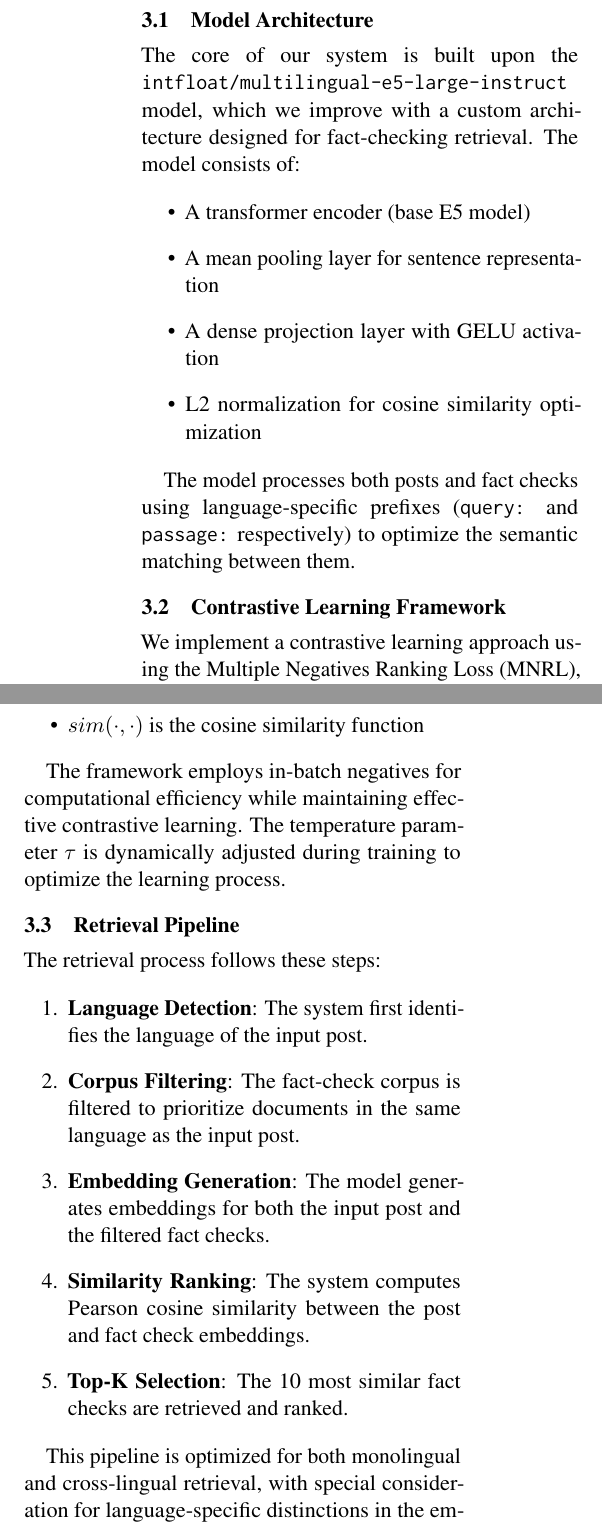
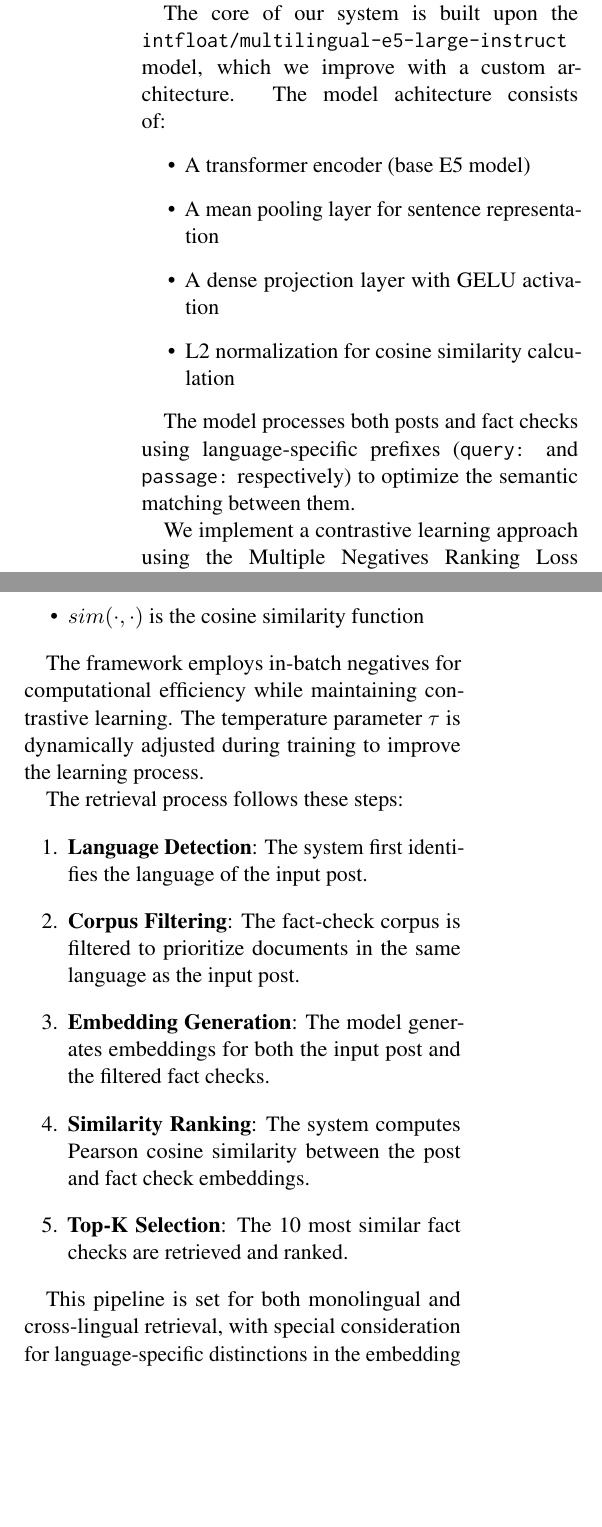
Before and after one commit to sanlares/projects, a LaTeX paper (Association for Computational Linguistics (ACL) conference (1)/latex/lares_semeval_modified.tex): two parts of the columns of page 2 of 5, joined at a grey line, cut at the place of the change, the shorter picture padded with empty space. Compiled offline with pdfLaTeX.

Commit message:
chore: wording and citing

```diff
--- a/Association for Computational Linguistics (ACL) conference (1)/latex/lares_semeval_modified.tex
+++ b/Association for Computational Linguistics (ACL) conference (1)/latex/lares_semeval_modified.tex
@@ -51,47 +51,50 @@ Santiago Lares Harbin \\
 \begin{document}
 \maketitle
 \begin{abstract}
-We present a multilingual fact-checking retrieval system for the SemEval-2025 task of matching social media posts with relevant fact checks. Our approach utilizes a contrastive learning framework built on the multilingual E5 model architecture, fine-tuned on the provided dataset. The system achieves a Success@10 score of 0.867 on the official test set, with notable performance variations between languages. We demonstrate that appropriate input prefixes and language-specific corpus filtering significantly improve retrieval performance. Our analysis reveals interesting patterns in cross-lingual transfer, with specifically strong results on Malaysian and Thai languages. The paper presents detailed experiments comparing different model architectures, input formatting strategies, and their impact on multilingual retrieval performance.
+We present a multilingual fact-checking retrieval system for the SemEval-2025 task of matching social media posts with relevant fact checks. Our approach utilizes a contrastive learning framework built on the multilingual E5 model architecture, fine-tuned on the provided dataset. The system achieves a Success@10 score of 0.867 on the official test set, with performance variations between languages. We demonstrate that input prefixes and language-specific corpus filtering significantly improve retrieval performance. Our analysis reveals interesting patterns in cross-lingual transfer, with specifically strong results on Malaysian and Thai languages. The paper presents experiments comparing different model architectures, input formatting strategies, and their impact on multilingual retrieval performance.
 \end{abstract}
 
 \section{Introduction}
+% Agregar como la desinformacion puede poner en peligro la democracia. Buscar papers de sociologia o politologia que hablen sobre desinformacion y su efecto en el mundo moderno. Tambien como los LLM pueden ayudar en temas de este tipo a traves de las redes sociales.
+The proliferation of misinformation on social media has created an urgent need for automated fact-checking systems that can retrieve relevant fact-checks for dubious claims. The SemEval-2025 Task \cite{sebi2025multilingual} addresses this challenge by requiring participants to develop systems that can retrieve the most relevant fact checks for social media posts from a large corpus of 272,447 fact checks among multiple languages.
 
-The proliferation of misinformation on social media has created an urgent need for automated fact-checking systems that can efficiently retrieve relevant fact-checks for dubious claims. The SemEval-2025 Task \cite{sebi2025multilingual} addresses this challenge by requiring participants to develop systems that can retrieve the most relevant fact checks for social media posts from a large corpus of 272,447 fact checks among multiple languages.
-
-In this paper, we present our approach to this task, which utilizes a fine-tuned multilingual embedding model based on the E5 architecture \cite{wang2024multilingual}. Our system employs a contrastive learning framework to optimize the semantic matching between posts and fact checks. We focus in particular on effective multilingual representation learning and cross-lingual retrieval functions. The code for our system is publicly available on GitHub\footnote{\url{https://github.com/sanlares/semeval_2025}}.
+In this paper, we present our approach to this task, which utilizes a fine-tuned multilingual embedding model based on the E5 architecture \cite{wang2024multilingual}. Our system employs a contrastive learning framework to optimize the semantic matching between posts and fact checks on fine-tuning. We focus in particular on multilingual representation learning and cross-lingual retrieval functions. The code for our system is publicly available on GitHub\footnote{\url{https://github.com/sanlares/semeval_2025}}.
 
 Our main contributions include: (1) an analysis of various model architectures and their performance among different languages, (2) an examination of how input prefixes affect retrieval accuracy, and (3) a demonstration of the importance of language-specific corpus filtering for improving retrieval performance. Our system achieved an average Success@10 score of 0.867 on the official test set, ranking 20th out of 28 published participants.
 
 \section{Background}
 
-Automated fact-checking has emerged as a critical tool in combating the spread of misinformation online. The SemEval-2025 task focuses especially on multilingual fact-check retrieval, where the goal is to match social media posts with relevant fact-checks from a large multilingual corpus.
+Automated fact-checking has emerged as a critical tool in combating the spread of misinformation online. The SemEval-2025 Task \cite{sebi2025multilingual} focuses especially on multilingual fact-check retrieval, where the goal is to match social media posts with relevant fact-checks from a large multilingual corpus.
 
-The task involves two main challenges: (1) semantic matching between posts and fact checks, which may be expressed differently despite covering the same claim, and (2) effective cross-lingual retrieval, where a post in one language must be matched with fact checks potentially written in different languages.
+The task involves two main challenges: (1) semantic matching between posts and fact checks, which may be expressed differently despite covering the same claim, and (2) cross-lingual retrieval, where a post in one language must be matched with fact checks potentially written in different languages.
+% Describir mejor las tareas
 
 Recent advances in multilingual embedding models have shown promising results for cross-lingual retrieval tasks \cite{feng2022languageagnosticbertsentenceembedding, litschko2022crosslingual}. These models learn a shared semantic space between languages, allowing for effective comparison of text regardless of the source language. In particular, contrastive learning approaches have proven effective for training such models, as they explicitly optimize for similarity between related texts while pushing unrelated texts apart in the embedding space.
-
+% Agregar referencia a tecnicas de contrastive learning.
 Our approach builds upon these advances, utilizing the multilingual E5 model architecture \cite{wang2024multilingual} as a foundation. This model has demonstrated strong performance on multilingual retrieval benchmarks by combining transformer-based encoders with effective contrastive pre-training. We additionally fine-tune this model on the task-specific data to optimize its performance for fact-check retrieval.
-
+% Buscar si hay citas disponibles para citar el multilingual retrieval benchmark
 \section{System Overview}
 
 Our system addresses the challenge of retrieving relevant fact checks from a large corpus of 272,447 documents by implementing a fine-tuned contrastive learning approach based on the multilingual E5 model architecture. The system consists of three main components: (1) a text embedding model, (2) a contrastive learning framework, and (3) a retrieval pipeline.
 
-\subsection{Model Architecture}
 
-The core of our system is built upon the \texttt{intfloat/multilingual-e5-large-instruct} model, which we improve with a custom architecture designed for fact-checking retrieval. The model consists of:
+The core of our system is built upon the \texttt{intfloat/multilingual-e5-large-instruct} model, which we improve with a custom architecture. The model achitecture consists of:
 
 \begin{itemize}
     \item A transformer encoder (base E5 model)
+    % Agregar cita de E5
     \item A mean pooling layer for sentence representation
+    % Buscar si hay algo de mean pooling layer que sea espeficicamente util para modelos de embedding
     \item A dense projection layer with GELU activation
-    \item L2 normalization for cosine similarity optimization
+    \item L2 normalization for cosine similarity calculation
+    % Buscar algun paper de similaridad coseno
 \end{itemize}
 
 The model processes both posts and fact checks using language-specific prefixes (\texttt{query:} and \texttt{passage:} respectively) to optimize the semantic matching between them.
 
-\subsection{Contrastive Learning Framework}
 
 We implement a contrastive learning approach using the Multiple Negatives Ranking Loss (MNRL), which can be formulated as:
+% Buscar paper de la Multiple Negatives Ranking Loss para embeddings
 
 \begin{equation}
 L = -\log \frac{\exp(sim(x_i, x_i^+)/\tau)}{\sum_{j=1}^{N} \exp(sim(x_i, x_j)/\tau)}
@@ -106,12 +109,11 @@ where:
     \item $sim(\cdot,\cdot)$ is the cosine similarity function
 \end{itemize}
 
-The framework employs in-batch negatives for computational efficiency while maintaining effective contrastive learning. The temperature parameter $\tau$ is dynamically adjusted during training to optimize the learning process.
+The framework employs in-batch negatives for computational efficiency while maintaining contrastive learning. The temperature parameter $\tau$ is dynamically adjusted during training to improve the learning process.
 
-\subsection{Retrieval Pipeline}
+
 
 The retrieval process follows these steps:
-
 \begin{enumerate}
     \item \textbf{Language Detection}: The system first identifies the language of the input post.
     \item \textbf{Corpus Filtering}: The fact-check corpus is filtered to prioritize documents in the same language as the input post.
@@ -120,7 +122,7 @@ The retrieval process follows these steps:
     \item \textbf{Top-K Selection}: The 10 most similar fact checks are retrieved and ranked.
 \end{enumerate}
 
-This pipeline is optimized for both monolingual and cross-lingual retrieval, with special consideration for language-specific distinctions in the embedding space.
+This pipeline is set for both monolingual and cross-lingual retrieval, with special consideration for language-specific distinctions in the embedding space.
 
 \section{Experimental Setup}
 
```
Also changed, not shown: Association for Computational Linguistics (ACL) conference (1)/latex/lares_semeval_modified.tex (17 more changed lines).
